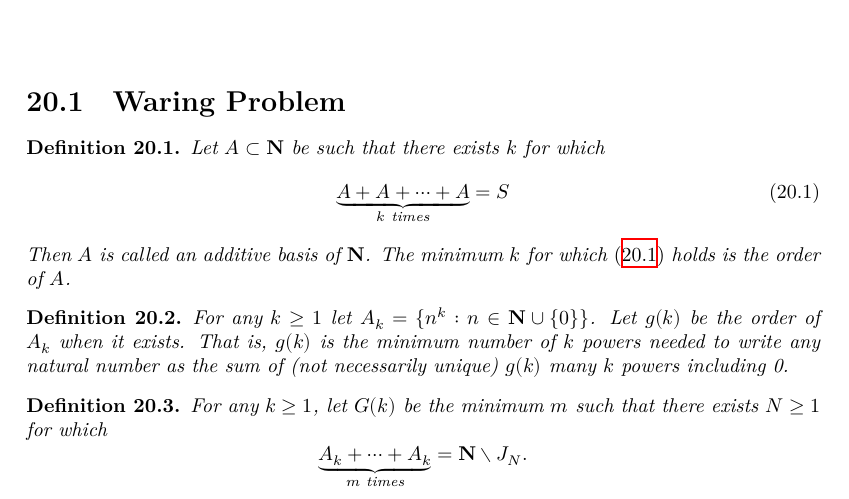
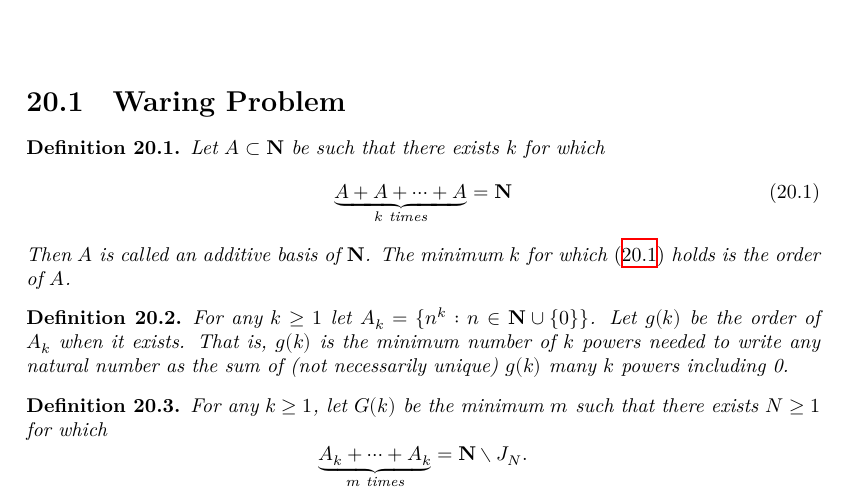
Before and after one commit to teorth/expdb, a LaTeX thesis (blueprint/src/print.tex, which reads blueprint/src/chapter/waring-goldbach-schnirelman.tex): part of page 155 of 174, cut so that both start at the same text. Compiled offline with XeLaTeX.

Commit message:
Update waring-goldbach-schnirelman.tex
fixed typo

```diff
--- a/blueprint/src/chapter/waring-goldbach-schnirelman.tex
+++ b/blueprint/src/chapter/waring-goldbach-schnirelman.tex
@@ -5,7 +5,7 @@
 \begin{definition}
     Let $A\subset\N$ be such that there exists $k$ for which
     \begin{equation}
-        \underbrace{A+A+\cdots+A}_{k\text{ times}}=S \label{addbasis}
+        \underbrace{A+A+\cdots+A}_{k\text{ times}}=\N \label{addbasis}
     \end{equation}
     Then $A$ is called an additive basis of $\N$. The minimum $k$ for which \eqref{addbasis} holds is the order of $A$.
 \end{definition}
```
